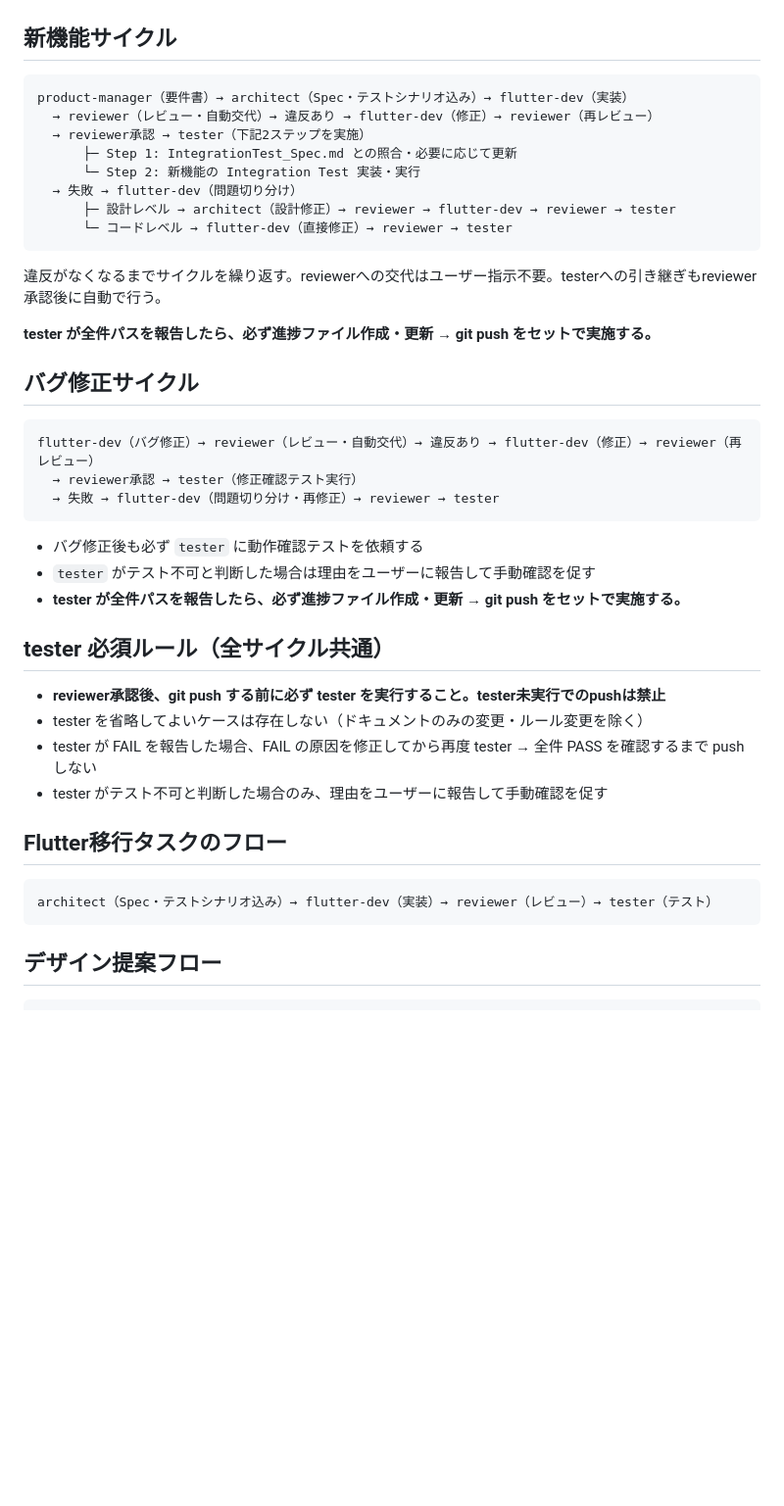
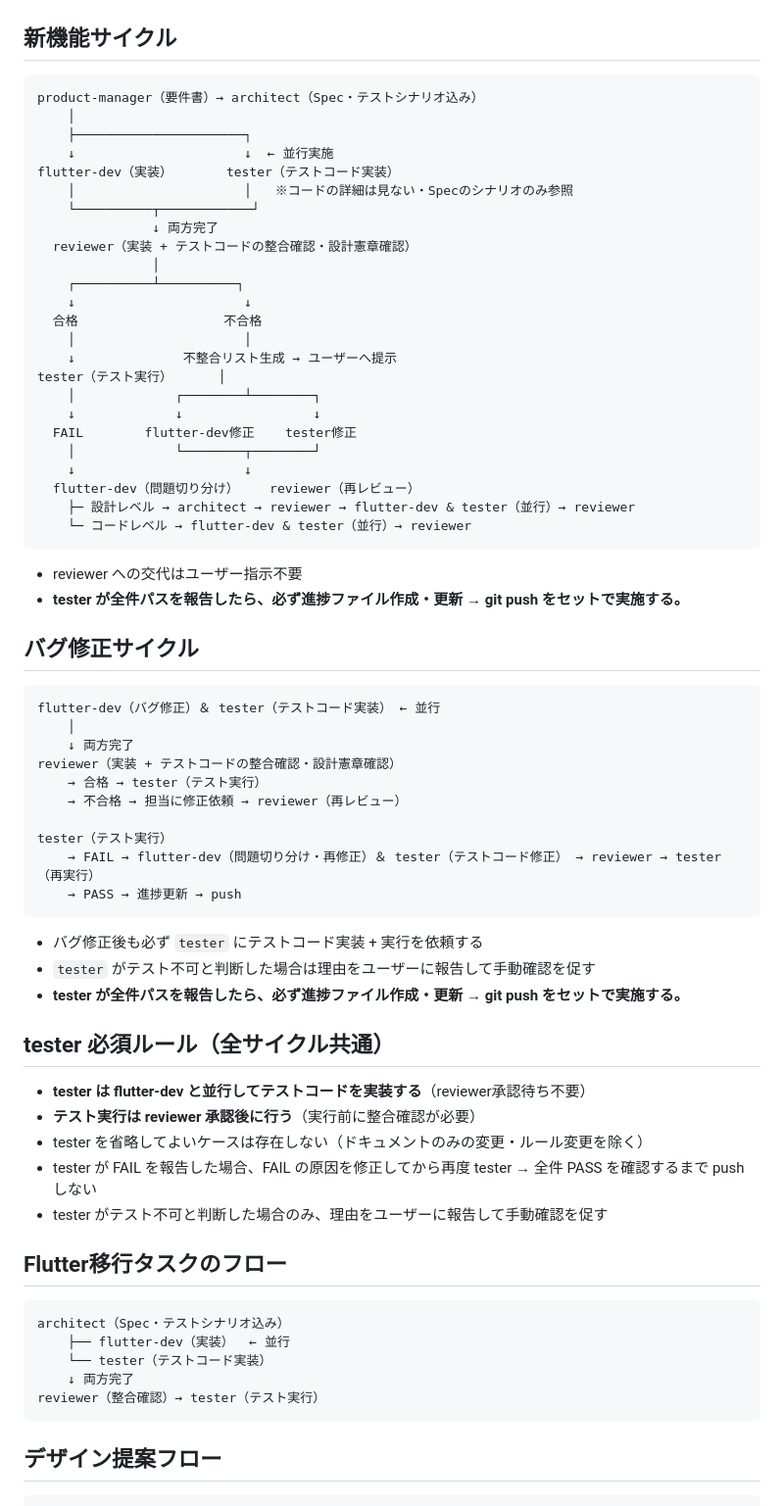
Before and after one commit to NK-Project4389/MichiMark, a Markdown page: .claude/rules/workflow.md, the part around the change. Shown at 98% size. Rendered like a GitHub page; blank space fills up the shorter version.

Commit message:
feat: エージェントインテリジェンス強化（実装/テスト並行サイクル・reviewer整合チェック強化）

````diff
--- a/.claude/rules/workflow.md
+++ b/.claude/rules/workflow.md
@@ -15,35 +15,58 @@
 ## 新機能サイクル
 
 ```
-product-manager（要件書）→ architect（Spec・テストシナリオ込み）→ flutter-dev（実装）
-  → reviewer（レビュー・自動交代）→ 違反あり → flutter-dev（修正）→ reviewer（再レビュー）
-  → reviewer承認 → tester（下記2ステップを実施）
-      ├─ Step 1: IntegrationTest_Spec.md との照合・必要に応じて更新
-      └─ Step 2: 新機能の Integration Test 実装・実行
-  → 失敗 → flutter-dev（問題切り分け）
-      ├─ 設計レベル → architect（設計修正）→ reviewer → flutter-dev → reviewer → tester
-      └─ コードレベル → flutter-dev（直接修正）→ reviewer → tester
+product-manager（要件書）→ architect（Spec・テストシナリオ込み）
+    │
+    ├──────────────────────┐
+    ↓                      ↓  ← 並行実施
+flutter-dev（実装）       tester（テストコード実装）
+    │                      │   ※コードの詳細は見ない・Specのシナリオのみ参照
+    └──────────┬────────────┘
+               ↓ 両方完了
+  reviewer（実装 + テストコードの整合確認・設計憲章確認）
+               │
+    ┌──────────┴──────────┐
+    ↓                      ↓
+  合格                   不合格
+    │                      │
+    ↓              不整合リスト生成 → ユーザーへ提示
+tester（テスト実行）      │
+    │             ┌────────┴────────┐
+    ↓             ↓                 ↓
+  FAIL        flutter-dev修正    tester修正
+    │             └────────┬────────┘
+    ↓                      ↓
+  flutter-dev（問題切り分け）    reviewer（再レビュー）
+    ├─ 設計レベル → architect → reviewer → flutter-dev & tester（並行）→ reviewer
+    └─ コードレベル → flutter-dev & tester（並行）→ reviewer
 ```
 
-違反がなくなるまでサイクルを繰り返す。reviewerへの交代はユーザー指示不要。testerへの引き継ぎもreviewer承認後に自動で行う。
-
-**tester が全件パスを報告したら、必ず進捗ファイル作成・更新 → git push をセットで実施する。**
+- reviewer への交代はユーザー指示不要
+- **tester が全件パスを報告したら、必ず進捗ファイル作成・更新 → git push をセットで実施する。**
 
 ## バグ修正サイクル
 
 ```
-flutter-dev（バグ修正）→ reviewer（レビュー・自動交代）→ 違反あり → flutter-dev（修正）→ reviewer（再レビュー）
-  → reviewer承認 → tester（修正確認テスト実行）
-  → 失敗 → flutter-dev（問題切り分け・再修正）→ reviewer → tester
+flutter-dev（バグ修正）＆ tester（テストコード実装） ← 並行
+    │
+    ↓ 両方完了
+reviewer（実装 + テストコードの整合確認・設計憲章確認）
+    → 合格 → tester（テスト実行）
+    → 不合格 → 担当に修正依頼 → reviewer（再レビュー）
+
+tester（テスト実行）
+    → FAIL → flutter-dev（問題切り分け・再修正）＆ tester（テストコード修正） → reviewer → tester（再実行）
+    → PASS → 進捗更新 → push
 ```
 
-- バグ修正後も必ず `tester` に動作確認テストを依頼する
+- バグ修正後も必ず `tester` にテストコード実装 + 実行を依頼する
 - `tester` がテスト不可と判断した場合は理由をユーザーに報告して手動確認を促す
 - **tester が全件パスを報告したら、必ず進捗ファイル作成・更新 → git push をセットで実施する。**
 
 ## tester 必須ルール（全サイクル共通）
 
-- **reviewer承認後、git push する前に必ず tester を実行すること。tester未実行でのpushは禁止**
+- **tester は flutter-dev と並行してテストコードを実装する**（reviewer承認待ち不要）
+- **テスト実行は reviewer 承認後に行う**（実行前に整合確認が必要）
 - tester を省略してよいケースは存在しない（ドキュメントのみの変更・ルール変更を除く）
 - tester が FAIL を報告した場合、FAIL の原因を修正してから再度 tester → 全件 PASS を確認するまで push しない
 - tester がテスト不可と判断した場合のみ、理由をユーザーに報告して手動確認を促す
@@ -51,7 +74,11 @@ flutter-dev（バグ修正）→ reviewer（レビュー・自動交代）→
 ## Flutter移行タスクのフロー
 
 ```
-architect（Spec・テストシナリオ込み）→ flutter-dev（実装）→ reviewer（レビュー）→ tester（テスト）
+architect（Spec・テストシナリオ込み）
+    ├── flutter-dev（実装）  ← 並行
+    └── tester（テストコード実装）
+    ↓ 両方完了
+reviewer（整合確認）→ tester（テスト実行）
 ```
 
 ## デザイン提案フロー
````
Also changed, not shown: .claude/agents/reviewer.md (+10 -1 lines), .claude/agents/tester.md (+7 -2 lines).
